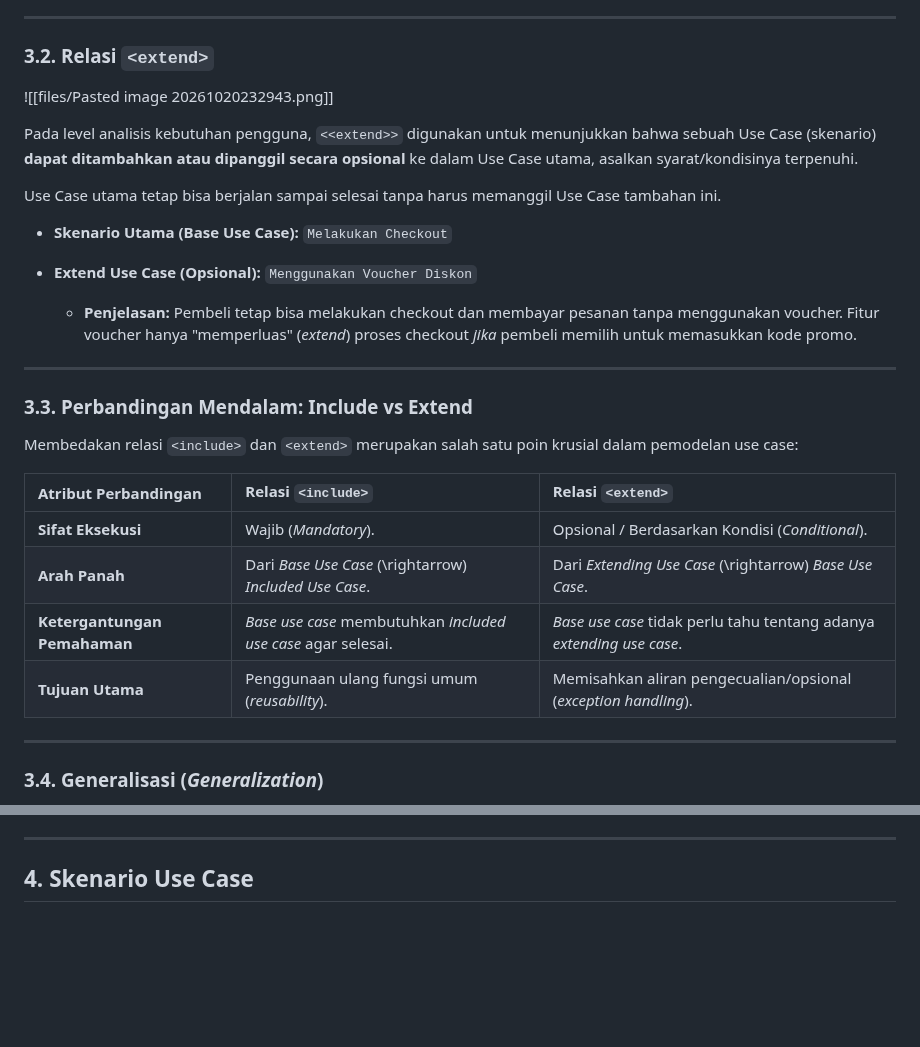
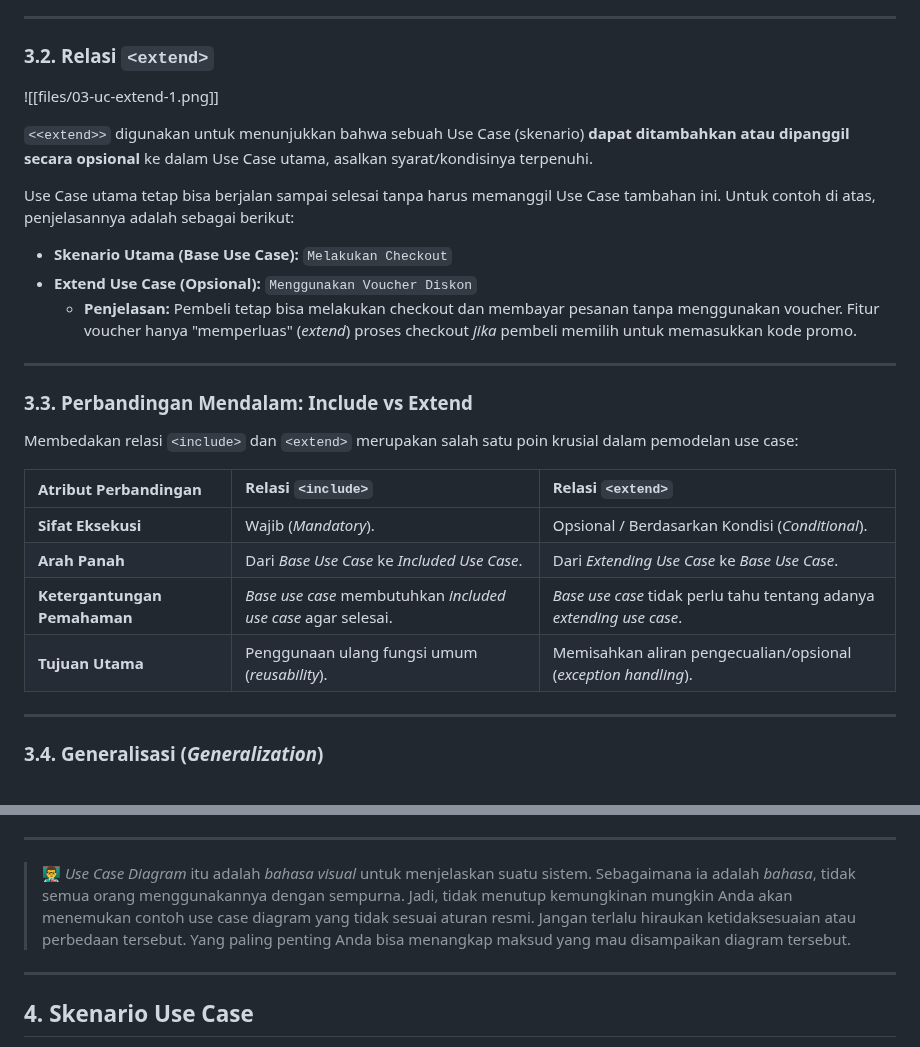
Before and after one commit to ruang-belajar/ooad, a Markdown page: 03-use-case.md, 2 parts joined by grey strips. GitHub-like rendering; blank space fills up the shorter version.

```diff
--- a/03-use-case.md
+++ b/03-use-case.md
@@ -110,17 +119,15 @@ Ada dua alasan utama mengapa hubungan `<<include>>` digunakan pada contoh di ata
 ### 3.2. Relasi `<extend>`
 
 
-![[files/Pasted image 20261020232943.png]]
+![[files/03-uc-extend-1.png]]
 
 
-Pada level analisis kebutuhan pengguna, `<<extend>>` digunakan untuk menunjukkan bahwa sebuah Use Case (skenario) **dapat ditambahkan atau dipanggil secara opsional** ke dalam Use Case utama, asalkan syarat/kondisinya terpenuhi.
+`<<extend>>` digunakan untuk menunjukkan bahwa sebuah Use Case (skenario) **dapat ditambahkan atau dipanggil secara opsional** ke dalam Use Case utama, asalkan syarat/kondisinya terpenuhi.
 
-Use Case utama tetap bisa berjalan sampai selesai tanpa harus memanggil Use Case tambahan ini.
+Use Case utama tetap bisa berjalan sampai selesai tanpa harus memanggil Use Case tambahan ini. Untuk contoh di atas, penjelasannya adalah sebagai berikut:
 
 - **Skenario Utama (Base Use Case):** `Melakukan Checkout`
-
 - **Extend Use Case (Opsional):** `Menggunakan Voucher Diskon`
-
     - **Penjelasan:** Pembeli tetap bisa melakukan checkout dan membayar pesanan tanpa menggunakan voucher. Fitur voucher hanya "memperluas" (_extend_) proses checkout _jika_ pembeli memilih untuk memasukkan kode promo.
 
 
@@ -130,12 +137,12 @@ Use Case utama tetap bisa berjalan sampai selesai tanpa harus memanggil Use Case
 
 Membedakan relasi `<include>` dan `<extend>` merupakan salah satu poin krusial dalam pemodelan use case:
 
-|Atribut Perbandingan|Relasi `<include>`|Relasi `<extend>`|
-|:--|:--|:--|
-|**Sifat Eksekusi**|Wajib (_Mandatory_).|Opsional / Berdasarkan Kondisi (_Conditional_).|
-|**Arah Panah**|Dari _Base Use Case_ \(\rightarrow\) _Included Use Case_.|Dari _Extending Use Case_ \(\rightarrow\) _Base Use Case_.|
-|**Ketergantungan Pemahaman**|_Base use case_ membutuhkan _included use case_ agar selesai.|_Base use case_ tidak perlu tahu tentang adanya _extending use case_.|
-|**Tujuan Utama**|Penggunaan ulang fungsi umum (_reusability_).|Memisahkan aliran pengecualian/opsional (_exception handling_).|
+| Atribut Perbandingan         | Relasi `<include>`                                            | Relasi `<extend>`                                                     |
+| :--------------------------- | :------------------------------------------------------------ | :-------------------------------------------------------------------- |
+| **Sifat Eksekusi**           | Wajib (_Mandatory_).                                          | Opsional / Berdasarkan Kondisi (_Conditional_).                       |
+| **Arah Panah**               | Dari _Base Use Case_ ke _Included Use Case_.                  | Dari _Extending Use Case_ ke _Base Use Case_.                         |
+| **Ketergantungan Pemahaman** | _Base use case_ membutuhkan _included use case_ agar selesai. | _Base use case_ tidak perlu tahu tentang adanya _extending use case_. |
+| **Tujuan Utama**             | Penggunaan ulang fungsi umum (_reusability_).                 | Memisahkan aliran pengecualian/opsional (_exception handling_).       |
 
 ---
 
@@ -164,6 +171,12 @@ Berikut adalah contoh penerapannya:
 
 ---
 
+
+> 👨‍🏫 *Use Case Diagram* itu adalah *bahasa visual* untuk menjelaskan suatu sistem. Sebagaimana ia adalah *bahasa*, tidak semua orang menggunakannya dengan sempurna. Jadi, tidak menutup kemungkinan mungkin Anda akan menemukan contoh use case diagram yang tidak sesuai aturan resmi. Jangan terlalu hiraukan ketidaksesuaian atau perbedaan tersebut. Yang paling penting Anda bisa menangkap maksud yang mau disampaikan diagram tersebut.
+
+
+---
+
 ## 4. Skenario Use Case
 
 Dalam pengembangan perangkat lunak berorientasi objek (_Object-Oriented Software Engineering_), diagram _use case_ UML bertindak sebagai indeks visual dan gambaran tingkat tinggi (_black-box view_) yang menunjukkan batas sistem serta aktor eksternal yang terlibat. Namun, diagram visual saja tidak dapat menggambarkan seluruh detail langkah interaksi, aturan bisnis, dan kondisi batas fungsionalitas. Rincian kebutuhan fungsional secara komprehensif didokumentasikan melalui **Skenario Use Case**.
```
Also changed, not shown: other parts of 03-use-case.md (+17 -54 lines), files/03-uc-5.png (added), files/03-uc-6.png (added), files/03-uc-7.png (added), files/03-uc-extend-1.png (renamed from files/Pasted image 20261020232943.png), 1 other file.
